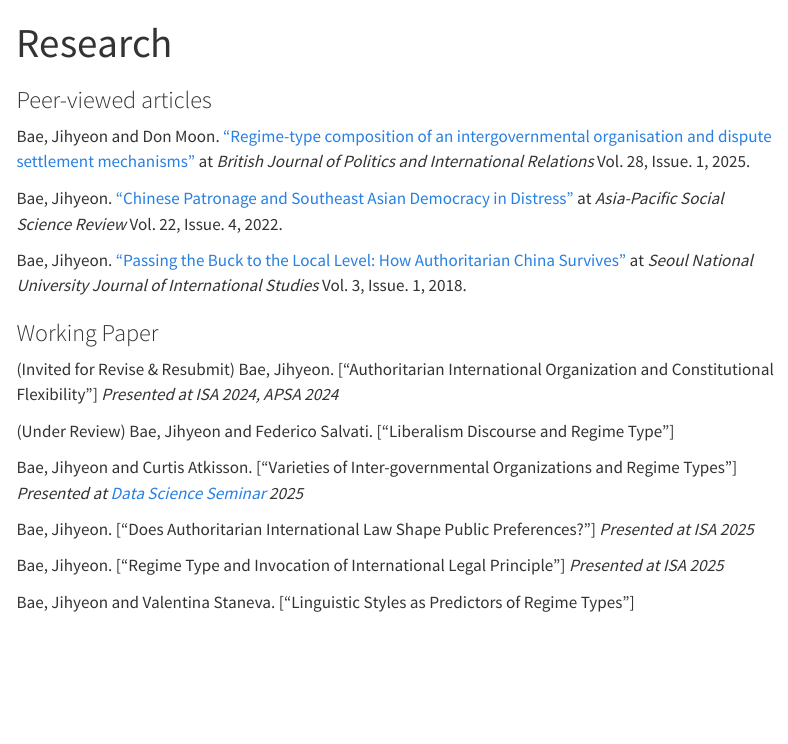
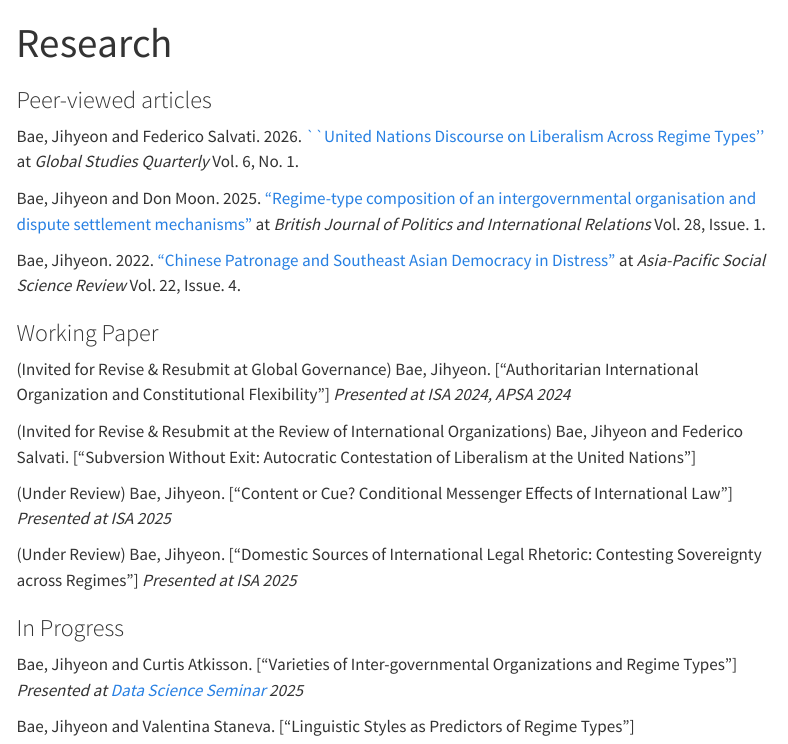
Before and after one commit to Jihyeonbae/jihyeonbae.github.io, a Quarto document (research.qmd): the page in a window 1100 px wide, from its top. Rendered offline with R 4.5, knitr and Pandoc in place of Quarto, with nearby package versions; menus at the side of the page are left out.

Commit message:
updating research

```diff
--- a/research.qmd
+++ b/research.qmd
@@ -4,24 +4,27 @@ title: "Research"
 
 ### Peer-viewed articles
 
-Bae, Jihyeon and Don Moon. ["Regime-type composition of an intergovernmental organisation and dispute settlement mechanisms"](https://doi.org/10.1177/13691481251329774) at
-*British Journal of Politics and International Relations* Vol. 28, Issue. 1, 2025.
+Bae, Jihyeon and Federico Salvati. 2026. [``United Nations Discourse on Liberalism Across Regime Types''](https://doi.org/10.1093/isagsq/ksag001) at *Global Studies Quarterly* Vol. 6, No. 1.
 
-Bae, Jihyeon. ["Chinese Patronage and Southeast Asian Democracy in Distress"](https://animorepository.dlsu.edu.ph/cgi/viewcontent.cgi?article=1471&context=apssr) at *Asia-Pacific Social Science Review* Vol. 22, Issue. 4, 2022.
+Bae, Jihyeon and Don Moon. 2025. ["Regime-type composition of an intergovernmental organisation and dispute settlement mechanisms"](https://doi.org/10.1177/13691481251329774) at
+*British Journal of Politics and International Relations* Vol. 28, Issue. 1.
 
-Bae, Jihyeon. ["Passing the Buck to the Local Level: How Authoritarian China Survives"](https://d1wqtxts1xzle7.cloudfront.net/58063962/4.5_Bae_1-libre.pdf?1545814746=&response-content-disposition=inline%3B+filename%3DPassing_the_Buck_to_the_Local_Level_How.pdf&Expires=1743444209&Signature=a7doRaEpjFJilWZCy-BpzIgW3ovZ3XxohvAjwMm~RXwUxsRDYTx~MxQ9-btNzkFn3xZ1uxqvILxqFcAB3ZPU8m8tIw-5uXlP4OcVttFk8KjJS0M2kpAf4ZJwASjSwkD28SMvuItNMxr6NCPRjiywVyiPW~-AxU63ZFwqGIei~jCtEDdvi8uIHyjdjnycJ6tdA7aGRtAEIAXNqTGQN9y8ZtT9I7WCrITTYbj3Dbg5JkFz9eT2VPZMoqDvpkMmRcQPcQ7mtTJGrir3EI7YqGV1bu5oU~De8w6kjQmCI8uduJ16dj0~YV9geQeL0HF9IadCasdsUvFyRo48ZB1QlnMB7g__&Key-Pair-Id=APKAJLOHF5GGSLRBV4ZA) at *Seoul National University Journal of International Studies* Vol. 3, Issue. 1, 2018.
+Bae, Jihyeon. 2022. ["Chinese Patronage and Southeast Asian Democracy in Distress"](https://animorepository.dlsu.edu.ph/cgi/viewcontent.cgi?article=1471&context=apssr) at *Asia-Pacific Social Science Review* Vol. 22, Issue. 4.
+
 
 ### Working Paper
 
-(Invited for Revise & Resubmit) Bae, Jihyeon. ["Authoritarian International Organization and Constitutional Flexibility"]
+(Invited for Revise & Resubmit at Global Governance) Bae, Jihyeon. ["Authoritarian International Organization and Constitutional Flexibility"]
 *Presented at ISA 2024, APSA 2024*
 
-(Under Review) Bae, Jihyeon and Federico Salvati. ["Liberalism Discourse and Regime Type"]
+(Invited for Revise & Resubmit at the Review of International Organizations) Bae, Jihyeon and Federico Salvati. ["Subversion Without Exit: Autocratic Contestation of Liberalism at the United Nations"]
+
+(Under Review) Bae, Jihyeon. ["Content or Cue? Conditional Messenger Effects of International Law"] *Presented at ISA 2025*
+
+(Under Review) Bae, Jihyeon. ["Domestic Sources of International Legal Rhetoric: Contesting Sovereignty across Regimes"] *Presented at ISA 2025*
+
+### In Progress
 
 Bae, Jihyeon and Curtis Atkisson. ["Varieties of Inter-governmental Organizations and Regime Types"] *Presented at [Data Science Seminar](https://www.youtube.com/watch?v=K0KlXZxyu34&t=956s) 2025*
 
-Bae, Jihyeon. ["Does Authoritarian International Law Shape Public Preferences?"] *Presented at ISA 2025*
-
-Bae, Jihyeon. ["Regime Type and Invocation of International Legal Principle"] *Presented at ISA 2025*
-
 Bae, Jihyeon and Valentina Staneva. ["Linguistic Styles as Predictors of Regime Types"]
```
